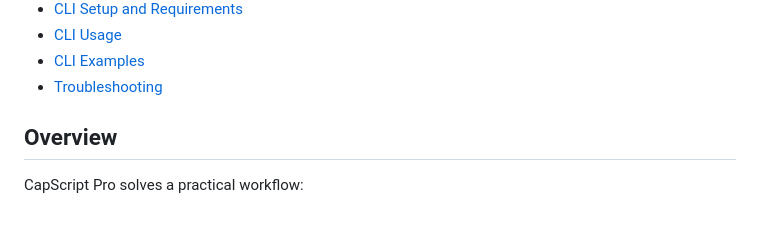
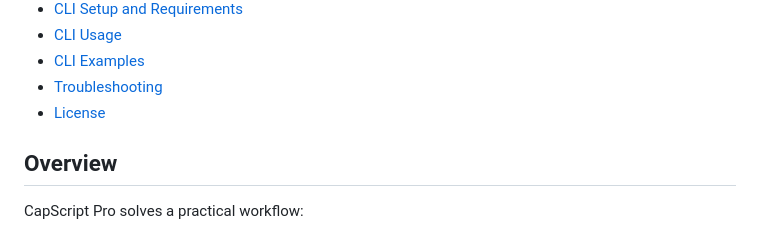
Before and after one commit to serptail/CapScript-Youtube-Subtitle-Search-Tool, a Markdown page: README.md, the part around the change. GitHub-like rendering.

```diff
--- a/README.md
+++ b/README.md
@@ -40,6 +40,7 @@ This repository includes:
 - [CLI Usage](#cli-usage)
 - [CLI Examples](#cli-examples)
 - [Troubleshooting](#troubleshooting)
+- [License](#license)
 
 ## Overview
 
```
